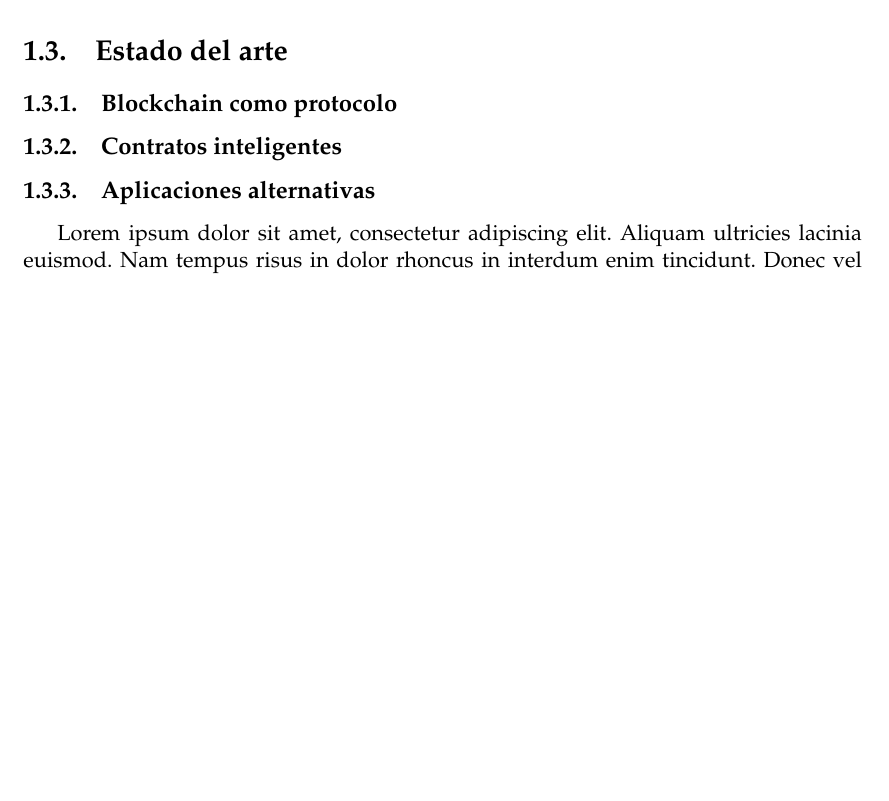
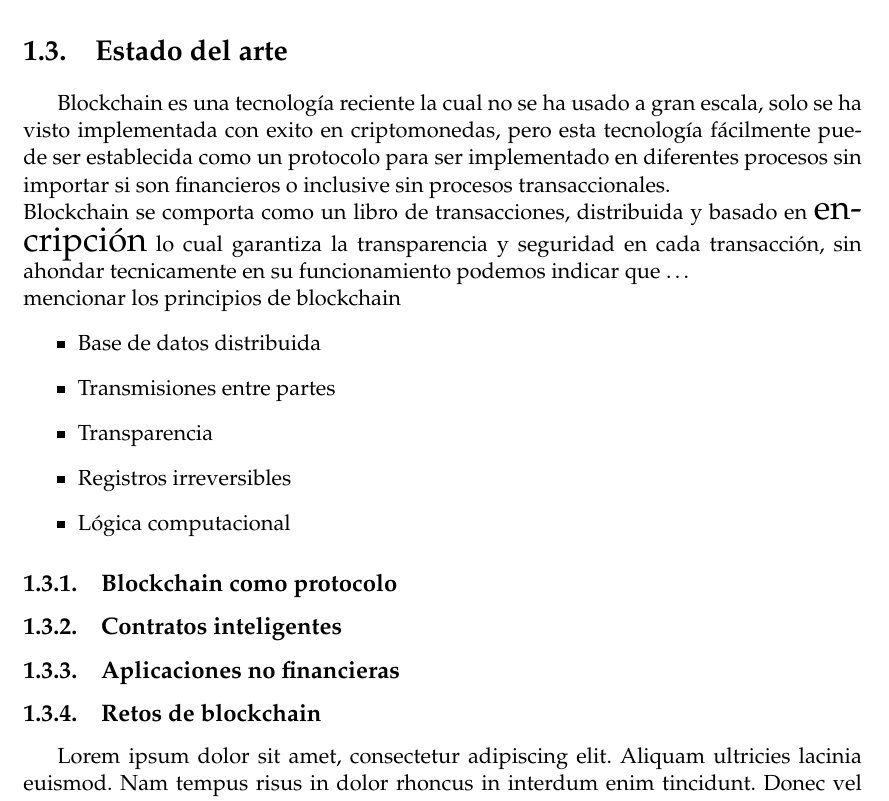
Before and after one commit to neaf1988/eci_mgi_pgr, a LaTeX thesis (documento/main.tex, which reads documento/Chapters/Chapter1.tex): part of page 26 of 31, cut so that both start at the same text, the shorter picture padded with empty space. Compiled offline with pdfLaTeX.

Commit message:
cambios estado del arte

```diff
--- a/documento/Chapters/Chapter1.tex
+++ b/documento/Chapters/Chapter1.tex
@@ -17,9 +17,24 @@ Nunc posuere quam at lectus tristique eu ultrices augue venenatis. Vestibulum an
 \subsection{Formulación}
 Nunc posuere quam at lectus tristique eu ultrices augue venenatis. Vestibulum ante ipsum primis in faucibus orci luctus et ultrices posuere cubilia Curae; Aliquam erat volutpat. Vivamus sodales tortor eget quam adipiscing in vulputate ante ullamcorper. Sed eros ante, lacinia et sollicitudin et, aliquam sit amet augue. In hac habitasse platea dictumst.
 \section{Estado del arte}
+Blockchain es una tecnología reciente la cual no se ha usado a gran escala, solo se ha visto implementada con exito en criptomonedas, pero esta tecnología fácilmente puede ser establecida como un protocolo para ser implementado en diferentes procesos sin importar si son financieros o inclusive sin procesos transaccionales.
+\\
+Blockchain se comporta como un libro de transacciones, distribuida y basado en {\LARGE encripción} lo cual garantiza la transparencia y seguridad en cada transacción, sin ahondar tecnicamente en su funcionamiento podemos indicar que \ldots
+\\
+mencionar los principios de blockchain
+\begin{itemize}
+\item Base de datos distribuida
+\item Transmisiones entre partes
+\item Transparencia
+\item Registros irreversibles
+\item Lógica computacional
+
+\end{itemize}
+
 \subsection{Blockchain como protocolo}
 \subsection{Contratos inteligentes}
-\subsection{Aplicaciones alternativas}
+\subsection{Aplicaciones no financieras}
+\subsection{Retos de blockchain}
 Lorem ipsum dolor sit amet, consectetur adipiscing elit. Aliquam ultricies lacinia euismod. Nam tempus risus in dolor rhoncus in interdum enim tincidunt. Donec vel nunc neque. In condimentum ullamcorper quam non consequat. Fusce sagittis tempor feugiat. Fusce magna erat, molestie eu convallis ut, tempus sed arcu. Quisque molestie, ante a tincidunt ullamcorper, sapien enim dignissim lacus, in semper nibh erat lobortis purus. Integer dapibus ligula ac risus convallis pellentesque.
 
 \section{Objetivos del proyecto}
```
Also changed, not shown: documento/main.pdf, 9 other files.
